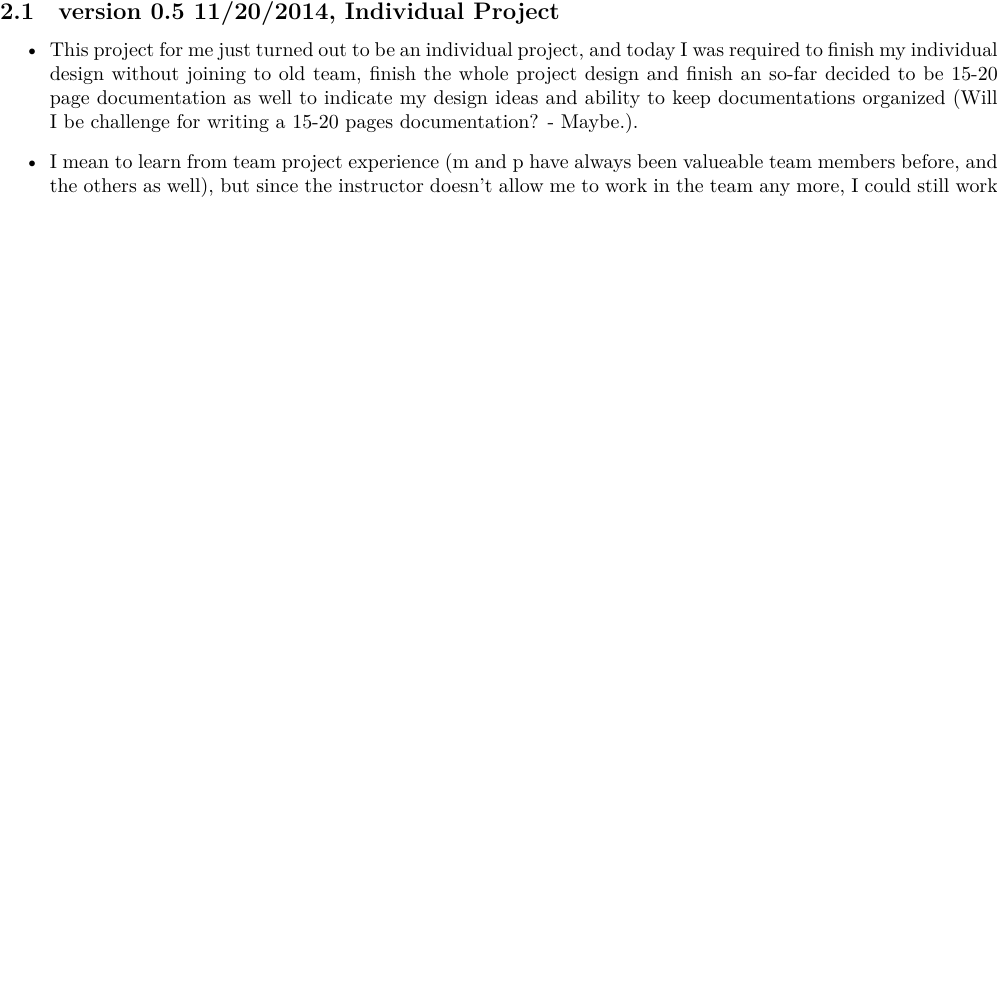
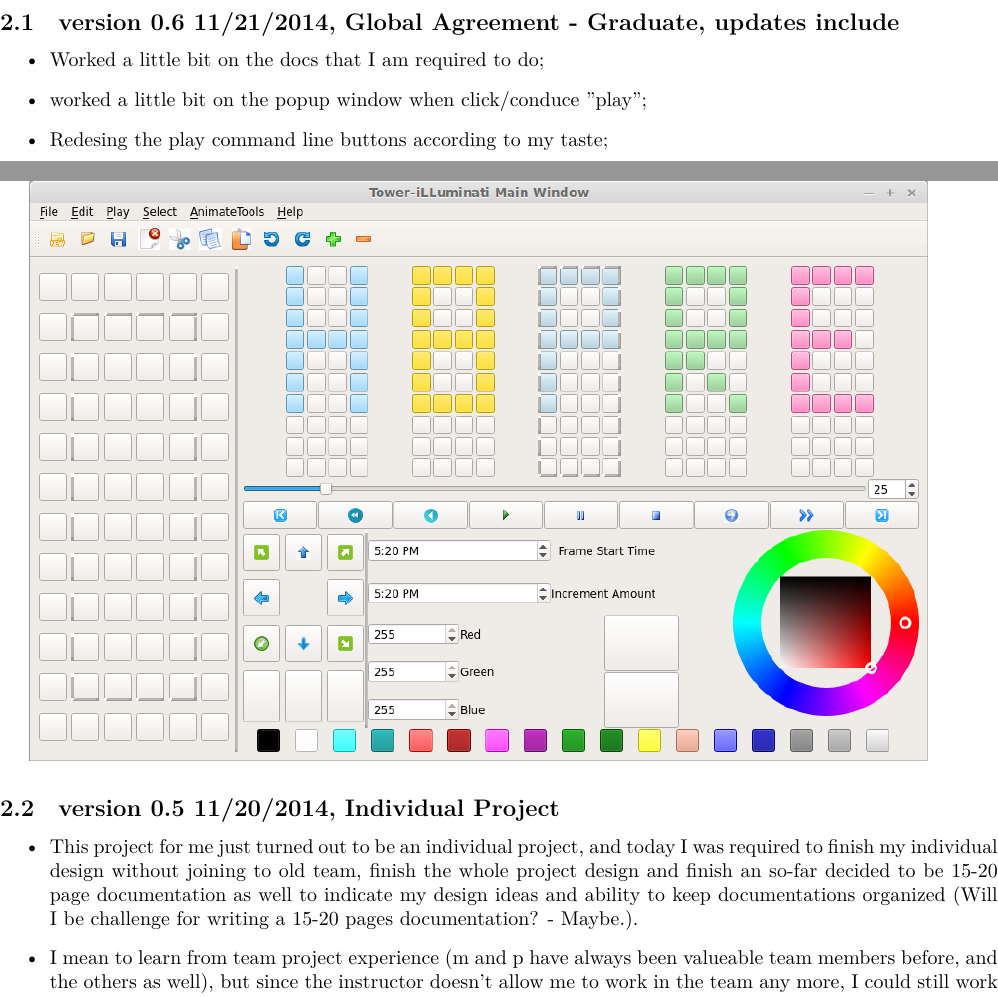
Before and after one commit to deepwaterooo/SeniorDesign, a LaTeX document (readme.tex): part of page 3 of 16 before the commit and two parts of pages 2 and 3 of 17 after it, the two joined at a grey line, cut at the place of the change, the shorter picture padded with empty space. Compiled offline with XeLaTeX.

Commit message:
Global Happy Holiday~

```diff
--- a/readme.tex
+++ b/readme.tex
@@ -44,10 +44,18 @@ I kept an original version of my \textbf{buttons$_{\text{bk}}$.h}, \textbf{butto
 \label{sec-2}
 Since \textbf{after this point} (after today, after version \textbf{0.2}), it will be a team project, I will always make my updates here in my repository first with updated contents in this README, then I will git update to \url{https://github.com/PaulCode/Tower-iLLuminati} team project repository.
 
+\subsection{version 0.6 11/21/2014, \textbf{Global Agreement - Graduate}, updates include}
+\label{sec-2-1}
+\begin{itemize}
+\item Worked a little bit on the docs that I am required to do;
+\item worked a little bit on the popup window when click/conduce "play";
+\item Redesing the play command line buttons according to my taste;
+\end{itemize}
+
 \includegraphics[width=.9\linewidth]{./pic/2014-11-21_17:20:11_GlobalAgreementGraduate.png}
 
 \subsection{version 0.5 11/20/2014, \textbf{Individual Project}}
-\label{sec-2-1}
+\label{sec-2-2}
 \begin{itemize}
 \item This project for me just turned out to be an individual project, and today I was required to finish my individual design without joining to old team, finish the whole project design and finish an so-far decided to be 15-20 page documentation as well to indicate my design ideas and ability to keep documentations organized (Will I be challenge for writing a 15-20 pages documentation? - Maybe.).
 \item I mean to learn from team project experience (m and p have always been valueable team members before, and the others as well), but since the instructor doesn't allow me to work in the team any more, I could still work hard to make this a personally-spearking good design experience. I would review my pregress with my course instructor after thanks-giving break, and right now, I still intend to implement an outline of my design, so that later on when the department makes decision, this design course could be kept as an option for me for my spring semester.
```
Also changed, not shown: readme.tex (10 more changed lines), 1 other file.
